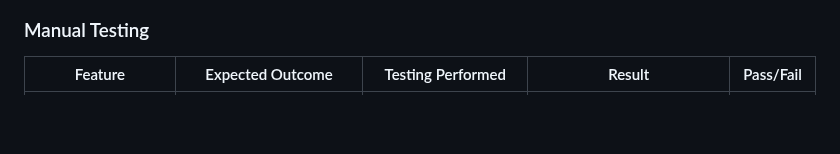
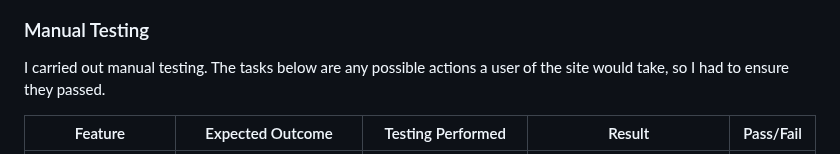
Before and after one commit to tstyer/Folkestone-Dogs, a Markdown page: README.md, the part around one of its changes. GitHub-like rendering; blank space fills up the shorter version.

```diff
--- a/README.md
+++ b/README.md
@@ -523,4 +527,6 @@ See the latest results, below:
 ### Manual Testing
+
+I carried out manual testing. The tasks below are any possible actions a user of the site would take, so I had to ensure they passed.
 
 | Feature                | Expected Outcome                                                  | Testing Performed                                   | Result                                                                 | Pass/Fail |
 |------------------------|-------------------------------------------------------------------|-----------------------------------------------------|------------------------------------------------------------------------|-----------|
```
Also changed, not shown: other parts of README.md (+4 -0 lines).
